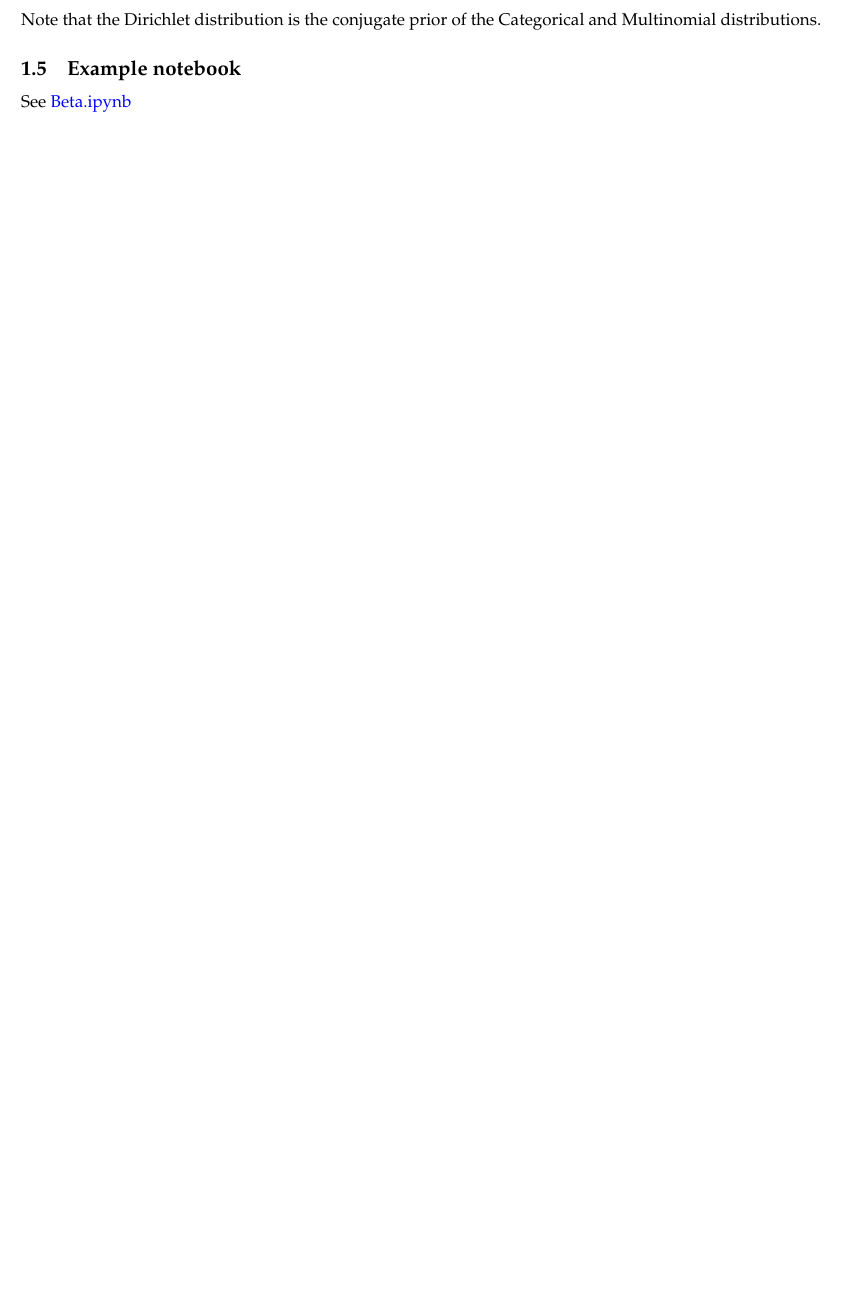
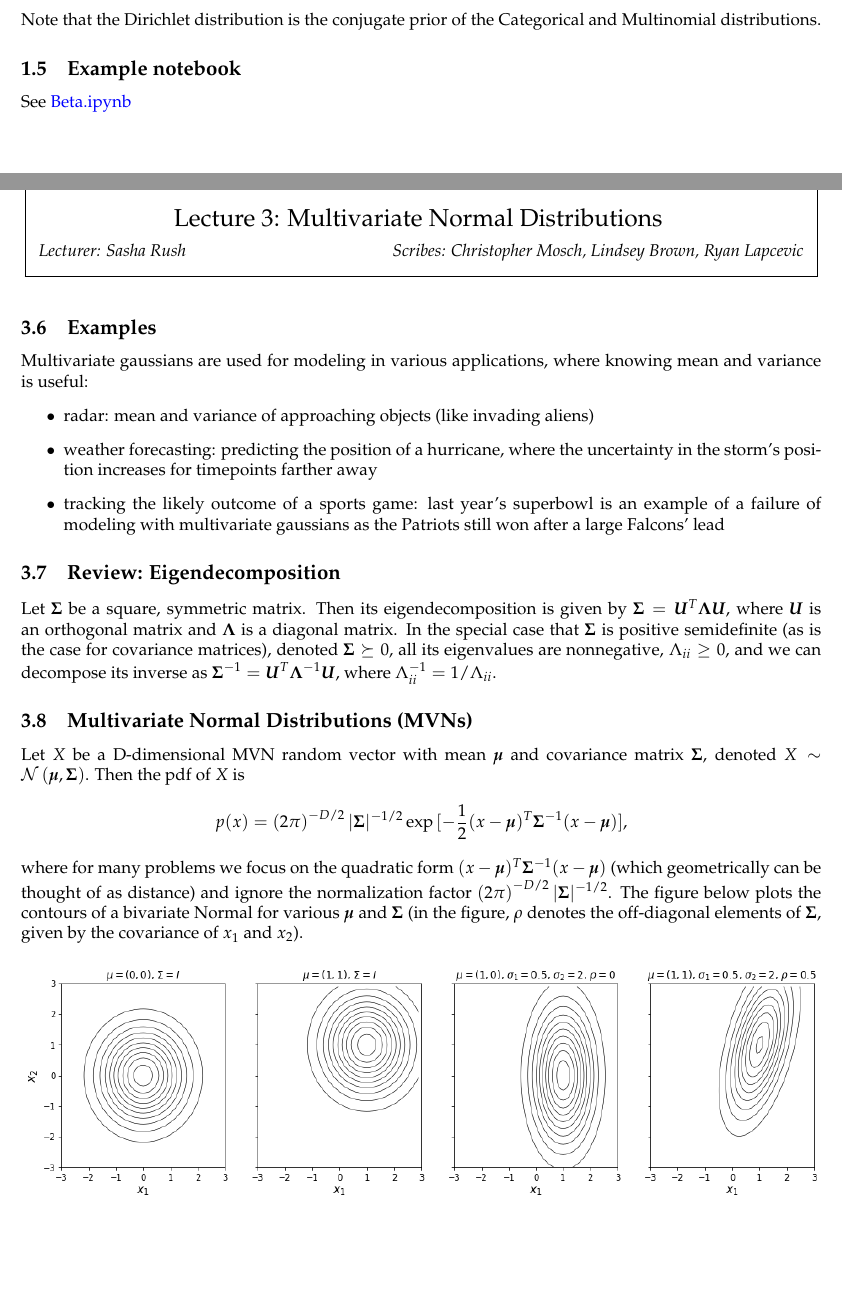
Before and after one commit to zwei2016/cs281-scribe, a LaTeX document (main.tex, which reads 3/3.tex): part of page 5 of 5 before the commit and two parts of pages 5 and 6 of 8 after it, the two joined at a grey line, cut so that both start at the same text, the shorter picture padded with empty space. The pictures show the PDF file main.pdf that the author committed with the source.

Commit message:
Committing scribe notes
Written by:
- Christopher Mosch
- Ryan Lapcevic
- Lindsey Brown

```diff
--- /dev/null
+++ b/3/3.tex
@@ -0,0 +7,32 @@
+\begin{document}
+
+\lecture{3}{September 11}{Sasha Rush}{Christopher Mosch, Lindsey Brown, Ryan Lapcevic}{Multivariate Normal Distributions}
+
+\subsection{Examples}
+Multivariate gaussians are used for modeling in various applications, where knowing mean and variance is useful:
+\begin{itemize}
+\item{radar: mean and variance of approaching objects (like invading aliens)}
+\item{weather forecasting: predicting the position of a hurricane, where the uncertainty in the storm's position increases for timepoints farther away}
+\item{tracking the likely outcome of a sports game: last year's superbowl is an example of a failure of modeling with multivariate gaussians as the Patriots still won after a large Falcons' lead}
+\end{itemize}
+
+\subsection{Review: Eigendecomposition}
+
+Let $\v \Sigma$ be a square, symmetric matrix. Then its eigendecomposition is given by $\v\Sigma = \v U^T \v\Lambda \v U$, where $\v U$ is an orthogonal matrix and $\v\Lambda$ is a diagonal matrix. In the special case that $\v\Sigma$ is positive semidefinite (as is the case for covariance matrices), denoted $\v\Sigma \succeq 0$, all its eigenvalues are nonnegative, $\Lambda_{ii} \geq 0$, and we can decompose its inverse as $\v\Sigma^{-1} = \v U^T \v\Lambda^{-1}\v U$, where $\Lambda_{ii}^{-1} = 1/\Lambda_{ii}$.
+
+\subsection{Multivariate Normal Distributions (MVNs)}
+Let $X$ be a D-dimensional MVN random vector with mean $\v\mu$ and covariance matrix $\v\Sigma$, denoted $X \sim \mathcal{N}\left(\v\mu,\v\Sigma\right)$. Then the pdf of $X$ is
+$$ p(x) = \left(2\pi\right)^{-D/2} |\v\Sigma|^{-1/2} \exp{[-\frac{1}{2}(x-\v\mu)^T\v\Sigma^{-1}(x-\v\mu)]}, $$
+where for many problems we focus on the quadratic form $(x-\v\mu)^T\v\Sigma^{-1}(x-\v\mu)$ (which geometrically can be thought of as distance) and ignore the normalization factor $\left(2\pi\right)^{-D/2} |\v\Sigma|^{-1/2}$. The figure below plots the contours of a bivariate Normal for various $\v\mu$ and $\v\Sigma$ (in the figure, $\rho$ denotes the off-diagonal elements of $\v\Sigma$, given by the covariance of $x_1$ and $x_2$).
+
+\begin{center}
+\includegraphics[width=\textwidth]{MVN_contour.png}
+\end{center}
+
+Note that we can decompose $\v\Sigma$ as
+\begin{align*}
+\v\Sigma &= (x-\v\mu)^T\v\Sigma^{-1}(x-\v\mu) \\
+&= (x-\v\mu)^T\left(\v U^T \v\Lambda^{-1}\v U\right)(x-\v\mu) \\
+&= (x-\v\mu)^T\left(\sum_d{\frac{1}{\lambda_d} U_d U^T}\right)(x-\v\mu) \\
+&= \sum_d{\frac{1}{\lambda_d}(x-\v\mu)^T U_d U_d^T (x-\v\mu)},
+\end{align*}
@@ -0,0 +49,7 @@
+&= \frac{1}{z}\exp{[(y-\v b)^T(\v A^{-1})^T(\v A^{-1})(y-\v b)]} \\
+&= \mathcal{N}(y|\v b,\v A\v A^T),
+\end{align*}
+where $z$ is the normalizing constant.
+\item Using the properties of MVN, we know that $y$ is also MVN, so is completely specified by its mean and covariance matrix which can easily be derived,
+$$ \E(y) = \E(\v A x + \v b) = \v A \E(x) + \v b \quad\quad \cov(y) = \v A \v A^T. $$
+\end{itemize}
@@ -0,0 +61,3 @@
+$$ \E\left(\lVert x \rVert^2\right) = \E\left(\sum_d{x_d^2}\right) = D\sigma_d^2 = 1, $$
+which means that $x$ is expected to be on the boundary of a unit sphere centered at the origin. Moreover, the variance of the length is
+$$ \text{var}\left({\lVert x \rVert}^2 \right) = D\cdot\left(\E(x^4) - \E\left(x^2\right)^2\right) = D\cdot(3\sigma^4-\sigma^4) = 2D/D^2 = 2/D$$
@@ -0,0 +71,9 @@
+\v\Sigma_{11} & \v\Sigma_{12} \\
+\v\Sigma_{21} & \v\Sigma_{22}
+\end{pmatrix}.
+$$
+Note that $\Sigma$ is written in block matrix form, rather than scalar entries.  It turns out that the marginals, $X_1$ and $X_2$, are also MVN, and their mean and covariance matrice are given by $\v\mu_1$ and $\v\Sigma_{11}$ and $\v\mu_2$ and $\v\Sigma_{22}$ respectively. A sketch of the proof is provided below.
+$$ p(x_1) = \int_{x_2}{N(x|\v\mu,\v\Sigma)dx_2}, $$
+which can be written as
+$$ 0.5\int_{x_2}{\exp{\left[(x_1-\v\mu_1)^T\v\Sigma_{11}^{-1}(x_1-\mu_1)
++ 2(x_1-\v\mu_1)^T\v\Sigma_{12}^{-1}(x_2-\mu_2) +
@@ -0,0 +90,7 @@
+$$ \v\Lambda = \begin{pmatrix}
+\v\Lambda_{11} & \v\Lambda_{12} \\
+\v\Lambda_{21} & \v\Lambda_{22}
+\end{pmatrix}, $$
+the covariance matrices of the conditional distributions have a simple form. For example, the covariance matrix of $X_1$ given $X_2$ is $\Lambda_{1|2}=\Lambda_{11}$. However, the simplicity of the conditional precision comes at the cost of marginalization (which was simple when using $\Sigma$) becoming a more complicated expression (see Murphy subsection 4.3 for more details).
+
+\end{document}
```
Also changed, not shown: main.tex (+1 -0 lines), pagesetup.sty (+3 -0 lines), 3/3.pdf (added), 3/MVN_contour.png (added), README.md, main.pdf, 3/3.tex (38 more changed lines).
